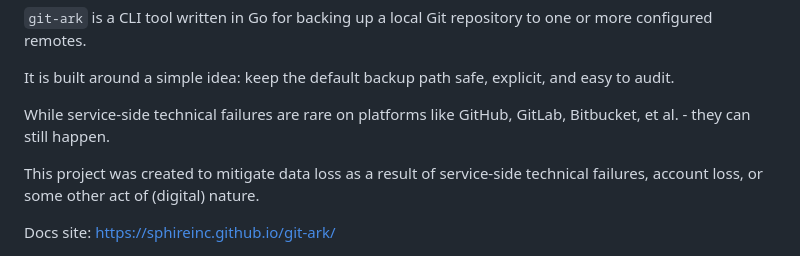
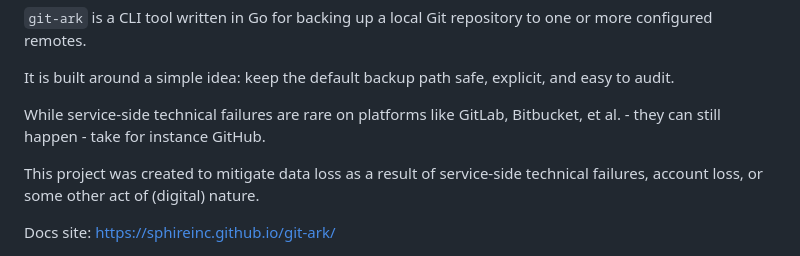
Before and after one commit to sphireinc/git-ark, a Markdown page: README.md, the part around the change. Rendered like a GitHub page.

Commit message:
spelling fixes ;)

```diff
--- a/README.md
+++ b/README.md
@@ -20,7 +20,7 @@
 
 It is built around a simple idea: keep the default backup path safe, explicit, and easy to audit.
 
-While service-side technical failures are rare on platforms like GitHub, GitLab, Bitbucket, et al. - they can still happen.
+While service-side technical failures are rare on platforms like GitLab, Bitbucket, et al. - they can still happen - take for instance GitHub.
 
 This project was created to mitigate data loss as a result of service-side technical failures, account loss, or some
 other act of (digital) nature.
```
